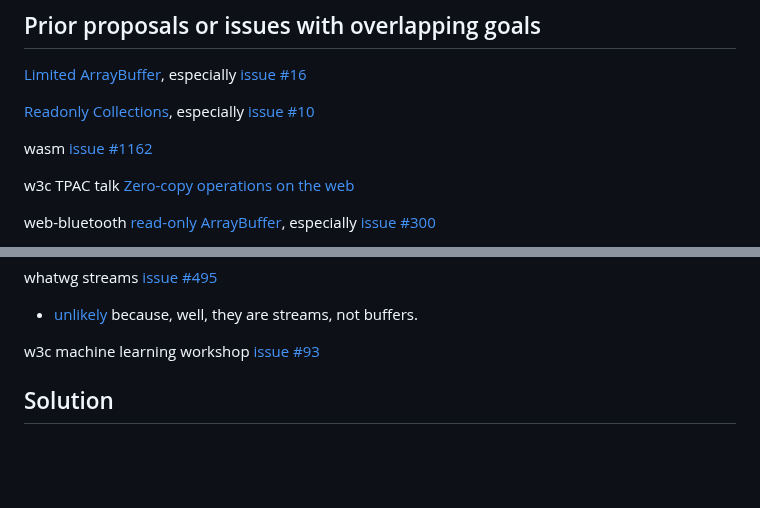
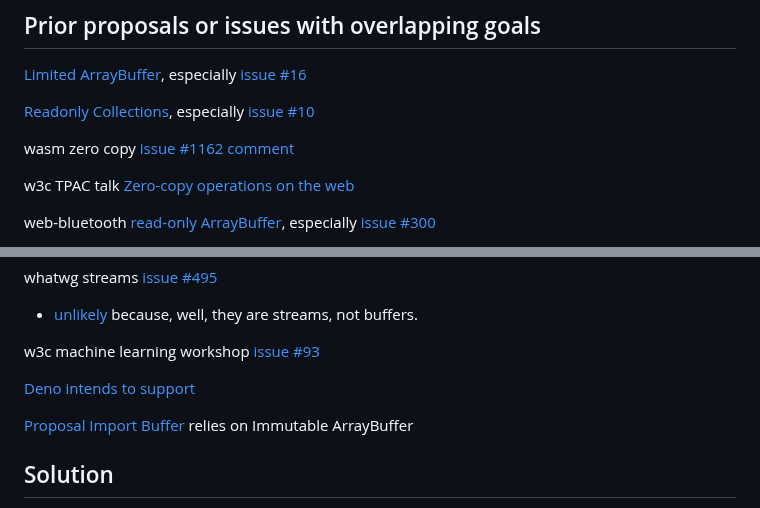
Before and after one commit to tc39/proposal-immutable-arraybuffer, a Markdown page: README.md, 2 parts joined by grey strips. Rendered like a GitHub page; blank space fills up the shorter version.

Commit message:
Add some few helpful links (#56)

```diff
--- a/README.md
+++ b/README.md
@@ -55,7 +55,7 @@ The [OCapN](https://ocapn.org/) network protocol treats strings and byte-arrays
 
 [Readonly Collections](https://github.com/tc39/proposal-readonly-collections), especially [issue #10](https://github.com/tc39/proposal-readonly-collections/issues/10)
 
-wasm [issue #1162](https://github.com/WebAssembly/design/issues/1162#issuecomment-2560354923)
+wasm zero copy [issue #1162 comment](https://github.com/WebAssembly/design/issues/1162#issuecomment-2666958705)
 
 w3c TPAC talk [Zero-copy operations on the web](https://www.w3.org/2020/Talks/TPAC/unconference/zerocopy.pdf)
 
@@ -77,6 +77,10 @@ whatwg streams [issue #495](https://github.com/whatwg/streams/issues/495#issueco
   - [unlikely](https://github.com/whatwg/streams/issues/495#issuecomment-2662375750) because, well, they are streams, not buffers.
 
 w3c machine learning workshop [issue #93](https://github.com/w3c/machine-learning-workshop/issues/93#issuecomment-2560365962)
+
+[Deno intends to support](https://deno.com/blog/updates-from-tc39#immutable-arraybuffer)
+
+[Proposal Import Buffer](https://github.com/styfle/proposal-import-buffer) relies on Immutable ArrayBuffer
 
 ## Solution
 
```
